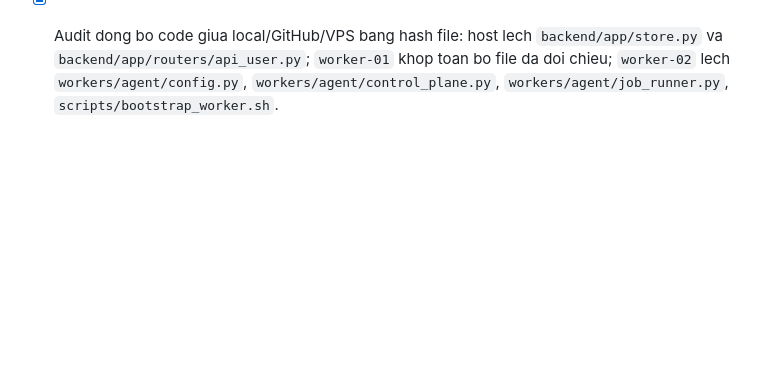
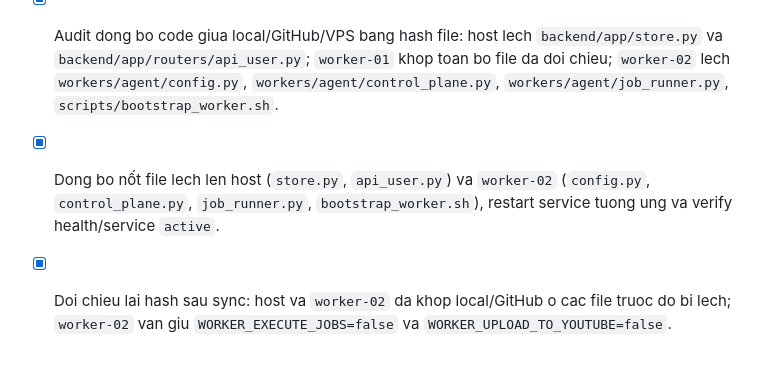
Before and after one commit to shinemusicllc/Youtube_Upload_Lush, a Markdown page: docs/WORKLOG.md, the part around the change. GitHub-like rendering; blank space fills up the shorter version.

```diff
--- a/docs/WORKLOG.md
+++ b/docs/WORKLOG.md
@@ -126,3 +126,5 @@
 - [x] Them co che client-side de tu xoa `notice` va `notice_level` khoi URL sau khi user dashboard render xong, rollout `user_dashboard.js` len host va verify public health van `ok`.
 - [x] Commit local workspace thanh `768cc1a Add YouTube upload pipeline and harden host runtime` va push len `origin/main`; xac nhan `git ls-remote origin refs/heads/main` trung commit moi.
 - [x] Audit dong bo code giua local/GitHub/VPS bang hash file: host lech `backend/app/store.py` va `backend/app/routers/api_user.py`; `worker-01` khop toan bo file da doi chieu; `worker-02` lech `workers/agent/config.py`, `workers/agent/control_plane.py`, `workers/agent/job_runner.py`, `scripts/bootstrap_worker.sh`.
+- [x] Dong bo nốt file lech len host (`store.py`, `api_user.py`) va `worker-02` (`config.py`, `control_plane.py`, `job_runner.py`, `bootstrap_worker.sh`), restart service tuong ung va verify health/service `active`.
+- [x] Doi chieu lai hash sau sync: host va `worker-02` da khop local/GitHub o cac file truoc do bi lech; `worker-02` van giu `WORKER_EXECUTE_JOBS=false` va `WORKER_UPLOAD_TO_YOUTUBE=false`.
```
Also changed, not shown: docs/CHANGELOG.md (+7 -0 lines).
